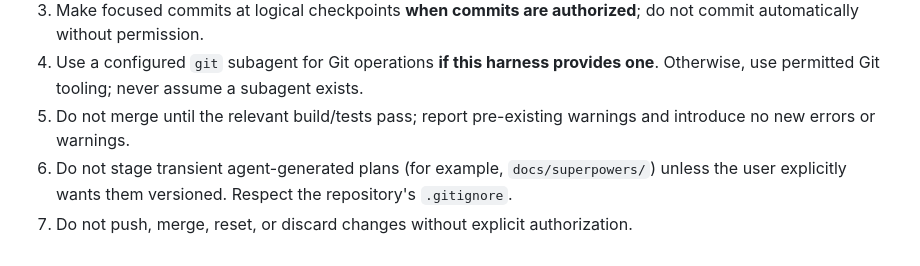
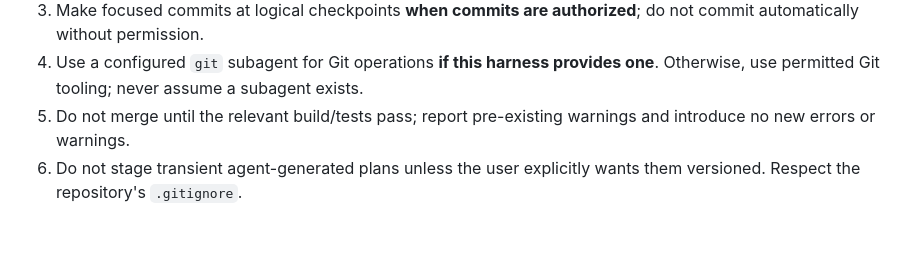
Before and after one commit to edisonmalasan/Vise, a Markdown page: AGENTS.md, the part around the change. Rendered like a GitHub page.

```diff
--- a/AGENTS.md
+++ b/AGENTS.md
@@ -89,5 +89,4 @@ Do not create extra ICM stage folders or permanent plan files unless the task be
 3. Make focused commits at logical checkpoints **when commits are authorized**; do not commit automatically without permission.
 4. Use a configured `git` subagent for Git operations **if this harness provides one**. Otherwise, use permitted Git tooling; never assume a subagent exists.
 5. Do not merge until the relevant build/tests pass; report pre-existing warnings and introduce no new errors or warnings.
-6. Do not stage transient agent-generated plans (for example, `docs/superpowers/`) unless the user explicitly wants them versioned. Respect the repository's `.gitignore`.
-7. Do not push, merge, reset, or discard changes without explicit authorization.
+6. Do not stage transient agent-generated plans unless the user explicitly wants them versioned. Respect the repository's `.gitignore`.
```
